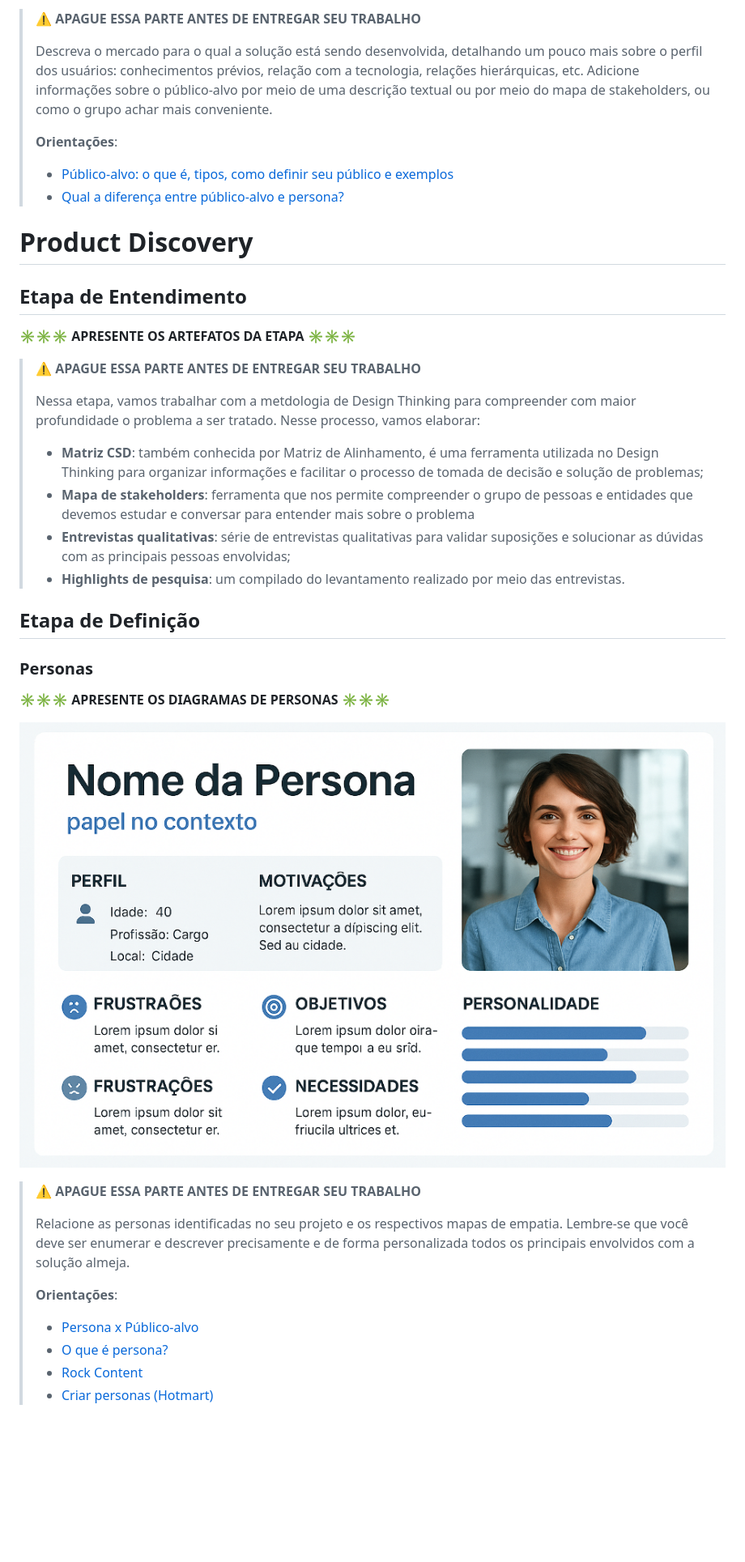
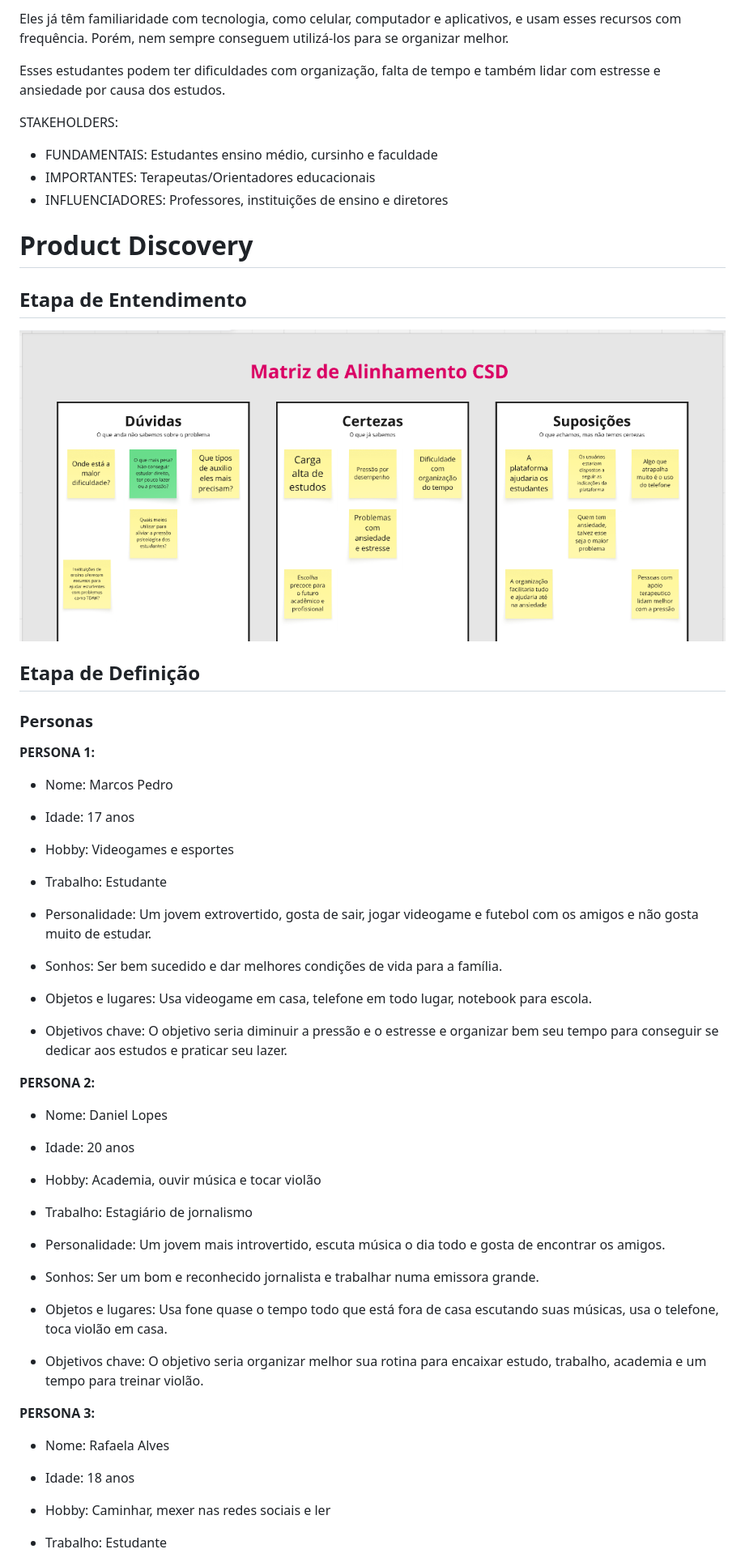
Before and after one commit to ICEI-PUC-Minas-PMGES-TI/pmg-es-2026-1-ti1-0427200-plannit-1, a Markdown page: docs/README.md, the part around one of its changes. Shown at 81% size. Rendered like a GitHub page; pictures changed too: docs/image.png (added); blank space fills up the shorter version.

Commit message:
Documentação do projeto parcialmente pronta

```diff
--- a/docs/README.md
+++ b/docs/README.md
@@ -72,43 +55,62 @@ Detalhes sobre o espaço de problema, os objetivos do projeto, sua justificativa
 
-> ⚠️ **APAGUE ESSA PARTE ANTES DE ENTREGAR SEU TRABALHO**
->
-> Descreva o mercado para o qual a solução está sendo desenvolvida, detalhando um pouco mais sobre o perfil dos usuários: conhecimentos prévios, relação com a tecnologia, relações hierárquicas, etc. Adicione informações sobre o público-alvo por meio de uma descrição textual ou por meio do mapa de stakeholders, ou como o grupo achar mais conveniente.
->
-> **Orientações**:
->
-> - [Público-alvo: o que é, tipos, como definir seu público e exemplos](https://klickpages.com.br/blog/publico-alvo-o-que-e/)
-> - [Qual a diferença entre público-alvo e persona?](https://rockcontent.com/blog/diferenca-publico-alvo-e-persona/)
+Eles já têm familiaridade com tecnologia, como celular, computador e aplicativos, e usam esses recursos com frequência. Porém, nem sempre conseguem utilizá-los para se organizar melhor.
+
+Esses estudantes podem ter dificuldades com organização, falta de tempo e também lidar com estresse e ansiedade por causa dos estudos.
+
+STAKEHOLDERS:
+- FUNDAMENTAIS: Estudantes ensino médio, cursinho e faculdade
+- IMPORTANTES: Terapeutas/Orientadores educacionais
+- INFLUENCIADORES: Professores, instituições de ensino e diretores
 
 # Product Discovery
 
 ## Etapa de Entendimento
 
-**✳️✳️✳️ APRESENTE OS ARTEFATOS DA ETAPA  ✳️✳️✳️**
-
-> ⚠️ **APAGUE ESSA PARTE ANTES DE ENTREGAR SEU TRABALHO**
->
-> Nessa etapa, vamos trabalhar com a metdologia de Design Thinking para compreender com maior profundidade o problema a ser tratado. Nesse processo, vamos elaborar:
->
-> * **Matriz CSD**: também conhecida por Matriz de Alinhamento, é uma ferramenta utilizada no Design Thinking para organizar informações e facilitar o processo de tomada de decisão e solução de problemas;
-> * **Mapa de stakeholders**: ferramenta que nos permite compreender o grupo de pessoas e entidades que devemos estudar e conversar para entender mais sobre o problema
-> * **Entrevistas qualitativas**: série de entrevistas qualitativas para validar suposições e solucionar as dúvidas com as principais pessoas envolvidas;
-> * **Highlights de pesquisa**: um compilado do levantamento realizado por meio das entrevistas.
+![Matriz de Alinhamento CSD](image.png)
 
 ## Etapa de Definição
 
 ### Personas
 
-**✳️✳️✳️ APRESENTE OS DIAGRAMAS DE PERSONAS ✳️✳️✳️**
+**PERSONA 1:**
+- Nome: Marcos Pedro
+- Idade: 17 anos
+- Hobby: Videogames e esportes
+- Trabalho: Estudante
 
-![Exemplo de proposta de valor](images/exemplo-persona.png)
+- Personalidade:
+Um jovem extrovertido, gosta de sair, jogar videogame e futebol com os amigos e não gosta muito de estudar.
 
-> ⚠️ **APAGUE ESSA PARTE ANTES DE ENTREGAR SEU TRABALHO**
->
-> Relacione as personas identificadas no seu projeto e os respectivos mapas de empatia. Lembre-se que você deve ser enumerar e descrever precisamente e de forma personalizada todos os principais envolvidos com a solução almeja.
->
-> **Orientações**:
->
-> - [Persona x Público-alvo](https://flammo.com.br/blog/persona-e-publico-alvo-qual-a-diferenca/)
-> - [O que é persona?](https://resultadosdigitais.com.br/blog/persona-o-que-e/)
-> - [Rock Content](https://rockcontent.com/blog/personas/)
-> - [Criar personas (Hotmart)](https://blog.hotmart.com/pt-br/como-criar-persona-negocio/)
+- Sonhos:
+Ser bem sucedido e dar melhores condições de vida para a família.
+
+- Objetos e lugares:
+Usa videogame em casa, telefone em todo lugar, notebook para escola.
+
+- Objetivos chave:
+O objetivo seria diminuir a pressão e o estresse e organizar bem seu tempo para conseguir se dedicar aos estudos e praticar seu lazer.
+
+**PERSONA 2:**
+- Nome: Daniel Lopes
+- Idade: 20 anos
+- Hobby: Academia, ouvir música e tocar violão
+- Trabalho: Estagiário de jornalismo
+
+- Personalidade:
+Um jovem mais introvertido, escuta música o dia todo e gosta de encontrar os amigos.
+
+- Sonhos:
+Ser um bom e reconhecido jornalista e trabalhar numa emissora grande.
+
+- Objetos e lugares:
+Usa fone quase o tempo todo que está fora de casa escutando suas músicas, usa o telefone, toca violão em casa.
+
+- Objetivos chave:
+O objetivo seria organizar melhor sua rotina para encaixar estudo, trabalho, academia e um tempo para treinar violão.
+
+**PERSONA 3:**
+- Nome: Rafaela Alves
+- Idade: 18 anos
+- Hobby: Caminhar, mexer nas redes sociais e ler
+- Trabalho: Estudante
+
```
Also changed, not shown: other parts of docs/README.md (+40 -56 lines), docs/image-1.png (added), docs/image-2.png (added), docs/image-3.png (added).
